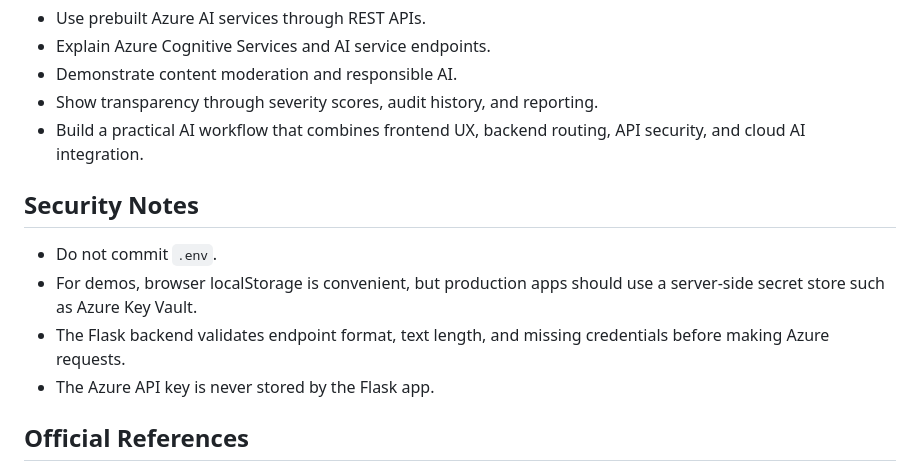
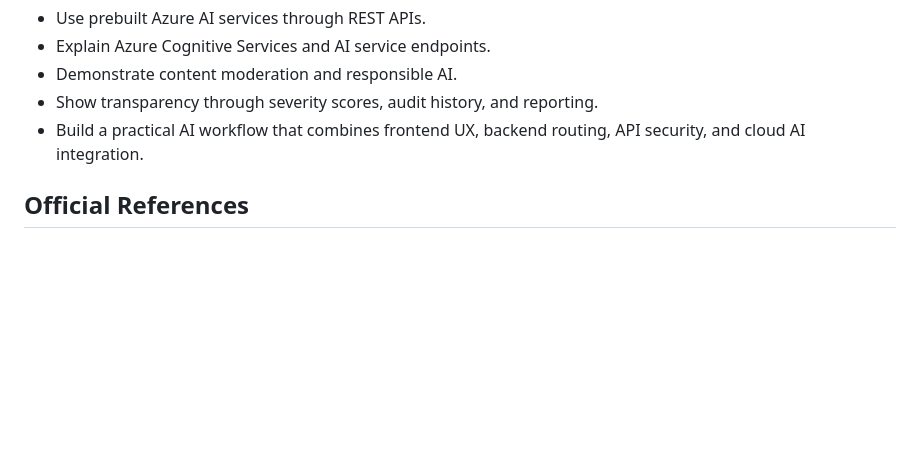
Before and after one commit to KrishnaKumar-0123/Azure-AI-Content-Safety-Analyzer, a Markdown page: README.md, the part around the change. GitHub-like rendering; blank space fills up the shorter version.

```diff
--- a/README.md
+++ b/README.md
@@ -102,13 +102,6 @@ This project maps directly to AI-900 objectives:
 - Show transparency through severity scores, audit history, and reporting.
 - Build a practical AI workflow that combines frontend UX, backend routing, API security, and cloud AI integration.
 
-## Security Notes
-
-- Do not commit `.env`.
-- For demos, browser localStorage is convenient, but production apps should use a server-side secret store such as Azure Key Vault.
-- The Flask backend validates endpoint format, text length, and missing credentials before making Azure requests.
-- The Azure API key is never stored by the Flask app.
-
 ## Official References
 
 - Azure AI Content Safety overview: https://learn.microsoft.com/en-us/azure/ai-services/content-safety/overview
```
